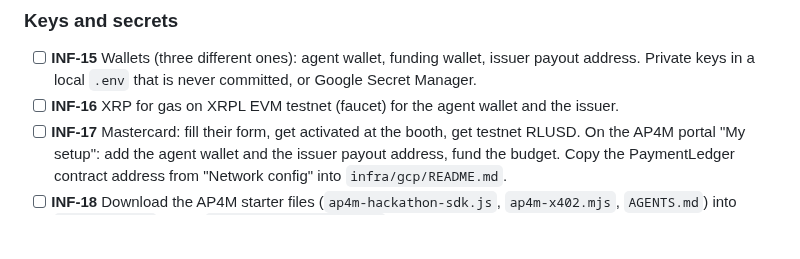
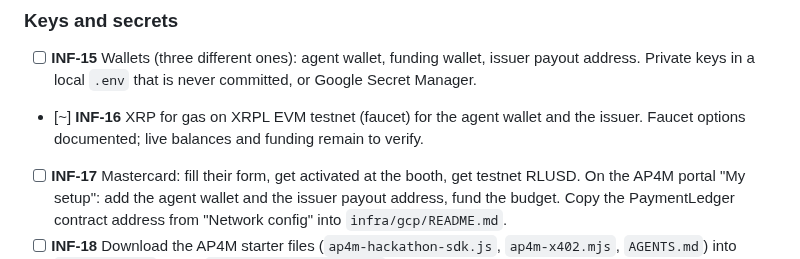
Before and after one commit to hrishabhayush/wraps, a Markdown page: docs/TODO.md, the part around the change. Rendered like a GitHub page; blank space fills up the shorter version.

Commit message:
INF-16: document XRPL EVM testnet faucet audit

```diff
--- a/docs/TODO.md
+++ b/docs/TODO.md
@@ -37,7 +37,7 @@ Platform: **Google Cloud Confidential Space** (AMD SEV confidential VMs), projec
 
 ### Keys and secrets
 - [ ] **INF-15** Wallets (three different ones): agent wallet, funding wallet, issuer payout address. Private keys in a local `.env` that is never committed, or Google Secret Manager.
-- [ ] **INF-16** XRP for gas on XRPL EVM testnet (faucet) for the agent wallet and the issuer.
+- [~] **INF-16** XRP for gas on XRPL EVM testnet (faucet) for the agent wallet and the issuer. Faucet options documented; live balances and funding remain to verify.
 - [ ] **INF-17** Mastercard: fill their form, get activated at the booth, get testnet RLUSD. On the AP4M portal "My setup": add the agent wallet and the issuer payout address, fund the budget. Copy the PaymentLedger contract address from "Network config" into `infra/gcp/README.md`.
 - [ ] **INF-18** Download the AP4M starter files (`ap4m-hackathon-sdk.js`, `ap4m-x402.mjs`, `AGENTS.md`) into `vendor/ap4m/`. Read `/docs/api-reference.md` while logged in. Answer the booth questions in SPEC §19.
 
```
Also changed, not shown: infra/gcp/testnet-faucets.md (added, +41 -0 lines).
